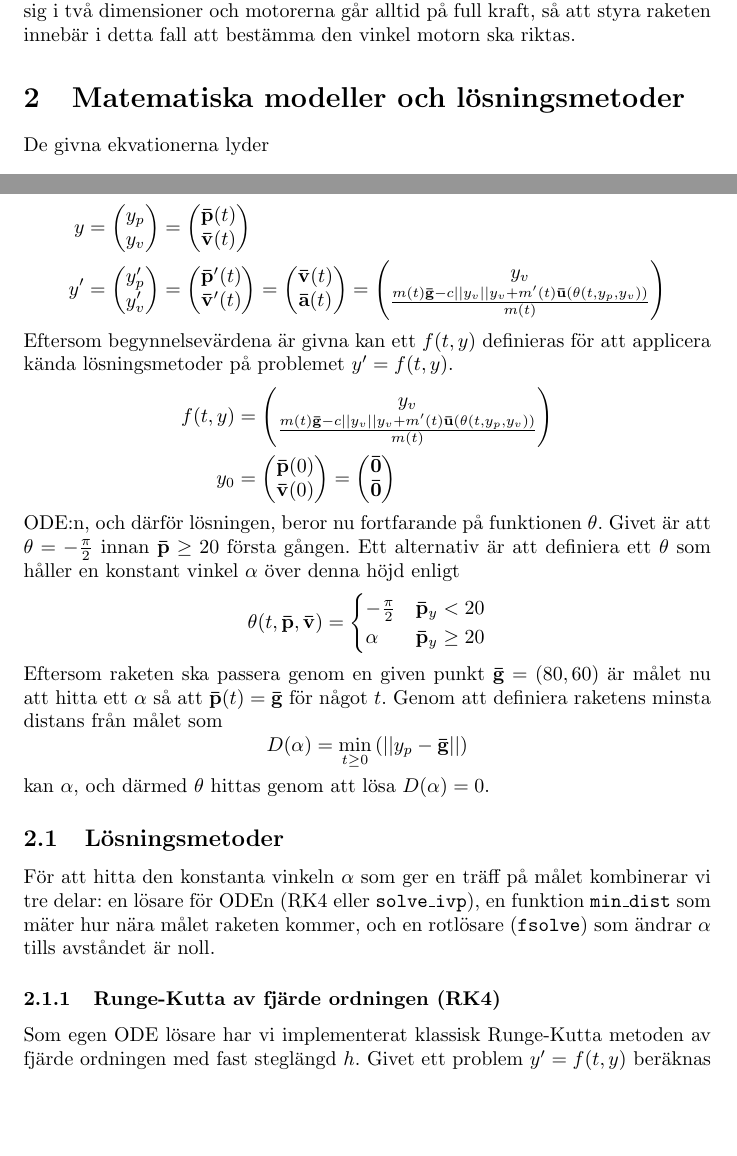
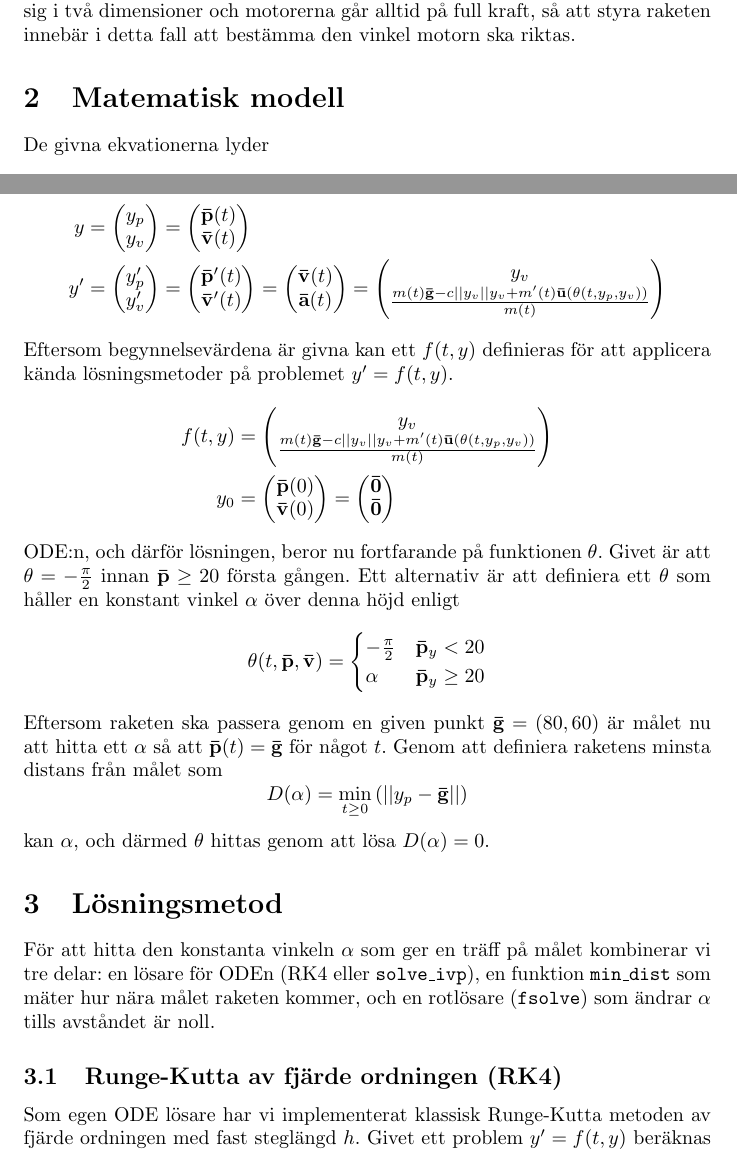
Before and after one commit to zayo7445/amazing-rocket, a LaTeX document (report.tex): two parts of pages 2 and 3 of 7, joined at a grey line, cut so that both start at the same text, the shorter picture padded with empty space. Compiled offline with pdfLaTeX.

Commit message:
delade upp modell och metod

```diff
--- a/report.tex
+++ b/report.tex
@@ -22,7 +22,7 @@
 \section{Introduktion}
 Detta projekt har som syfte att simulera styrningen av en raket mot ett givet mål. Detta inkluderar både att lösa den differentialekvation som beskriver raketens bana och att hitta en metod för att styra raketen mot målet. Raketen rör sig i två dimensioner och motorerna går alltid på full kraft, så att styra raketen innebär i detta fall att bestämma den vinkel motorn ska riktas.
 
-\section{Matematiska modeller och lösningsmetoder}
+\section{Matematisk modell}
 
 De givna ekvationerna lyder
 \[
@@ -130,10 +130,10 @@ Eftersom raketen ska passera genom en given punkt \(\bfbar{g} = (80, 60)\) är m
 \]
 kan \(\alpha\), och därmed \(\theta\) hittas genom att lösa \(D(\alpha) = 0\).
 
-\subsection{Lösningsmetoder}
+\section{Lösningsmetod}
 För att hitta den konstanta vinkeln \(\alpha\) som ger en träff på målet kombinerar vi tre delar: en lösare för ODEn (RK4 eller \texttt{solve\_ivp}), en funktion \texttt{min\_dist} som mäter hur nära målet raketen kommer, och en rotlösare (\texttt{fsolve}) som ändrar \(\alpha\) tills avståndet är noll.
 
-\subsubsection{Runge-Kutta av fjärde ordningen (RK4)}
+\subsection{Runge-Kutta av fjärde ordningen (RK4)}
 Som egen ODE lösare har vi implementerat klassisk Runge-Kutta metoden av fjärde ordningen med fast steglängd \(h\).
 Givet ett problem \(y'=f(t,y)\) beräknas lösningen i nästa tidssteg \(t_{i+1}=t_i+h\) enligt
 \[
```
Also changed, not shown: report.tex (4 more changed lines).
